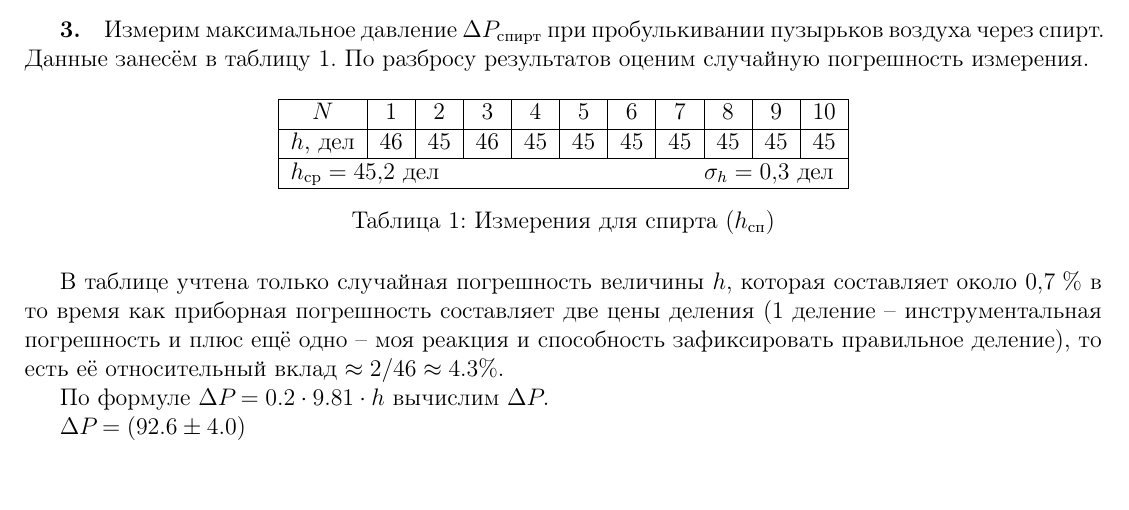
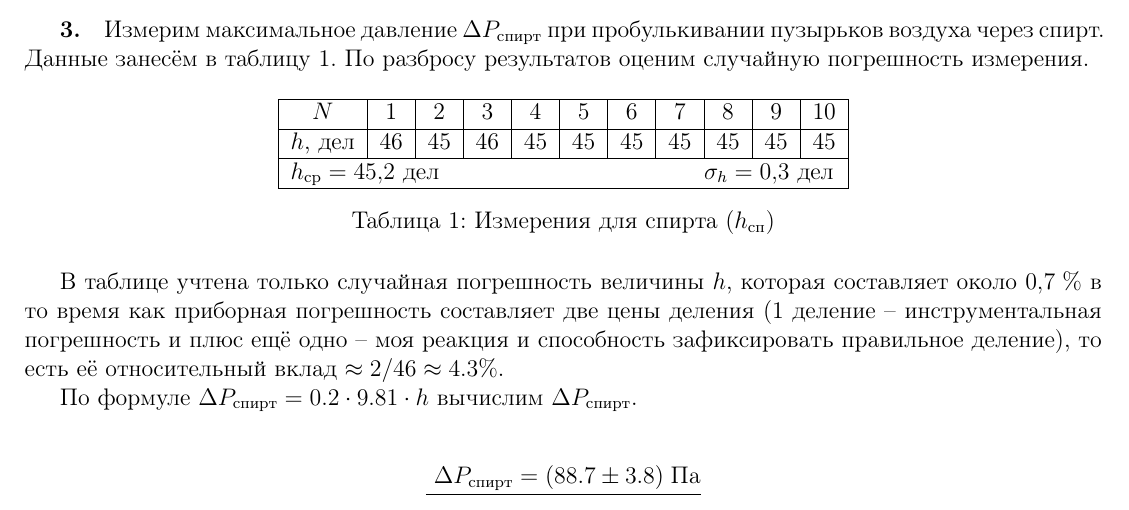
Before and after one commit to aidenfmunro/Labs, a LaTeX document (2.5.1/2.5.1.tex): part of page 3 of 3, cut so that both start at the same text, the shorter picture padded with empty space. The pictures show the PDF file 2.5.1/2.5.1.pdf that the author committed with the source.

Commit message:
added new lbas

```diff
--- a/2.5.1/2.5.1.tex
+++ b/2.5.1/2.5.1.tex
@@ -115,9 +122,14 @@
 
 В таблице учтена только случайная погрешность величины $h$, которая составляет около $0,7 \; \%$  в то время как приборная погрешность составляет две цены деления (1 деление -- инструментальная погрешность и плюс ещё одно -- моя реакция и способность зафиксировать правильное деление), то есть её относительный вклад $\approx 2 / 46   \approx 4.3\%$.
 
-По формуле $\Delta P_{спирт} = 0.2 \cdot 9.81 \cdot h$ вычислим $\Delta P_{спирт}$.
+По формуле $\Delta P_{\text{спирт}} = 0.2 \cdot 9.81 \cdot h$ вычислим $\Delta P_{\text{спирт}}$.
 
-$\Delta P_{спирт}  = (92.6\pm 4.0)~Па$
+\bigskip
+
+\begin{center}
+    \underline{ $\Delta P_{\text{спирт}} = (88.7\pm 3.8) \; \text{Па}$}
+\end{center}
+
 
 
 
```
Also changed, not shown: 2.4.1/2.4.1.tex (+1 -2 lines), 2.4.1/2.4.1.pdf, 2.5.1/2.5.1.pdf, 2.5.1/2.5.1.tex (7 more changed lines).
